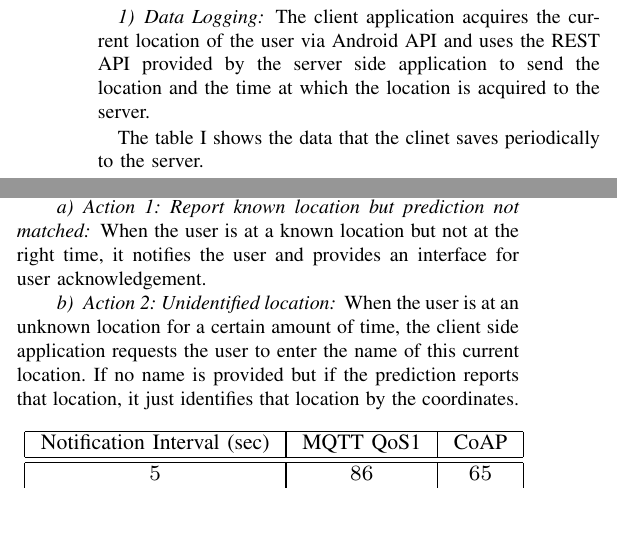
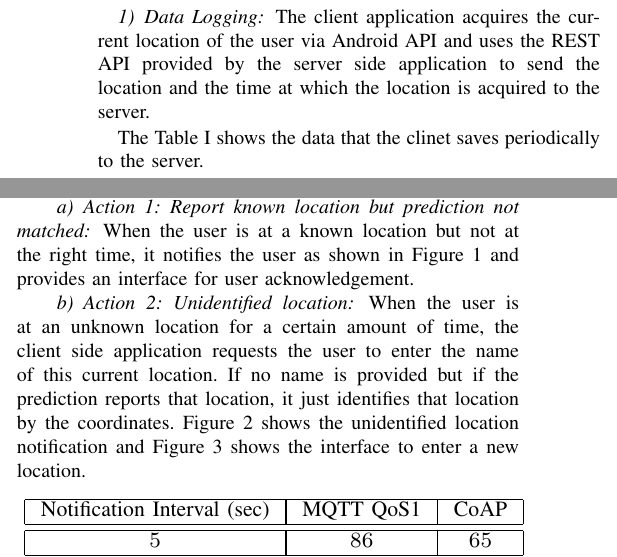
Before and after one commit to adeekshith/location-predict-server, a LaTeX paper (docs/report.tex): two parts of the columns of page 1 of 2 before the commit and two parts of the columns of page 1 of 3 after it, joined at a grey line, cut so that both start at the same text, the shorter picture padded with empty space. The pictures show the PDF file docs/report.pdf that the author committed with the source.

Commit message:
Docs: client application section updated.

```diff
--- a/docs/report.tex
+++ b/docs/report.tex
@@ -97,13 +97,24 @@ The client application acquires the current location of the user via Android API
   \label{tab:label_client_data}
 \end{table}
 
-The table \ref{tab:label_client_data} shows the data that the clinet saves periodically to the server.
+The Table \ref{tab:label_client_data} shows the data that the clinet saves periodically to the server.
 
 \subsubsection{Location prediction based action}
 The server also provides a HTTP REST API to query the predicted location of the user. The client requests the current predicted location of the user using HTTP GET request. The client also gets the current GPS location from the sensor and takes an action depending on the comparison.
 
 \paragraph{Action 1: Report known location but prediction not matched}
-When the user is at a known location but not at the right time, it notifies the user and provides an interface for user acknowledgement.
+When the user is at a known location but not at the right time, it notifies the user as shown in Figure \ref{fig:clinet_prediction_mismatch} and provides an interface for user acknowledgement.
+
+\begin{figure}[h]
+  \centering
+  \includegraphics[width=0.5\textwidth]{images/prediction-mismatch-clinet-scr.png}
+  \caption[Prediction Mismatch]
+   {Screenshot of the client app displaying prediction mismatch notification}
+   \label{fig:clinet_prediction_mismatch}
+\end{figure}
 
 \paragraph{Action 2: Unidentified location}
-When the user is at an unknown location for a certain amount of time, the client side application requests the user to enter the name of this current location. If no name is provided but if the prediction reports that location, it just identifies that location by the coordinates.
+
+\begin{figure}[h]
+  \centering
+  \includegraphics[width=0.5\textwidth]{images/unknown-location-clinet.png}
@@ -110,3 +126,13 @@ When the user is at an unknown location for a certain amount of time, the client
+\begin{figure}[h]
+  \centering
+  \includegraphics[width=0.5\textwidth]{images/enter-location-name.png}
+  \caption[Request Location Identity]
+   {Screenshot of the client app interface to enter location name}
+   \label{fig:clinet_enter_location}
+\end{figure}
+
+When the user is at an unknown location for a certain amount of time, the client side application requests the user to enter the name of this current location. If no name is provided but if the prediction reports that location, it just identifies that location by the coordinates. Figure \ref{fig:clinet_notify_unknown_location} shows the unidentified location notification and Figure \ref{fig:clinet_enter_location} shows the interface to enter a new location.
+
 
 \begin{table}[h!]
   \centering
```
Also changed, not shown: docs/report.pdf, docs/report.tex (5 more changed lines).
